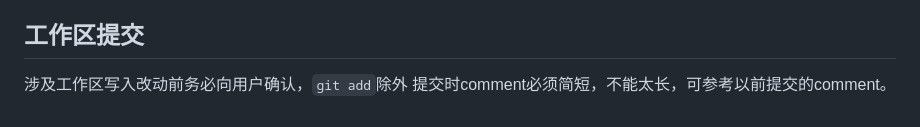
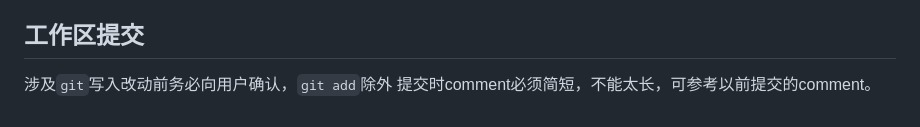
Before and after one commit to Remaker01/LunaPlayer, a Markdown page: AGENTS.MD, the part around the change. Drawn GitHub-style.

Commit message:
clarify git rule

```diff
--- a/AGENTS.MD
+++ b/AGENTS.MD
@@ -96,5 +96,5 @@ wheel              0.47.0
 - 要播放音频测试前务必用中文告知用户。
 
 ## 工作区提交
-涉及工作区写入改动前务必向用户确认，`git add`除外
+涉及`git`写入改动前务必向用户确认，`git add`除外
 提交时comment必须简短，不能太长，可参考以前提交的comment。
```
